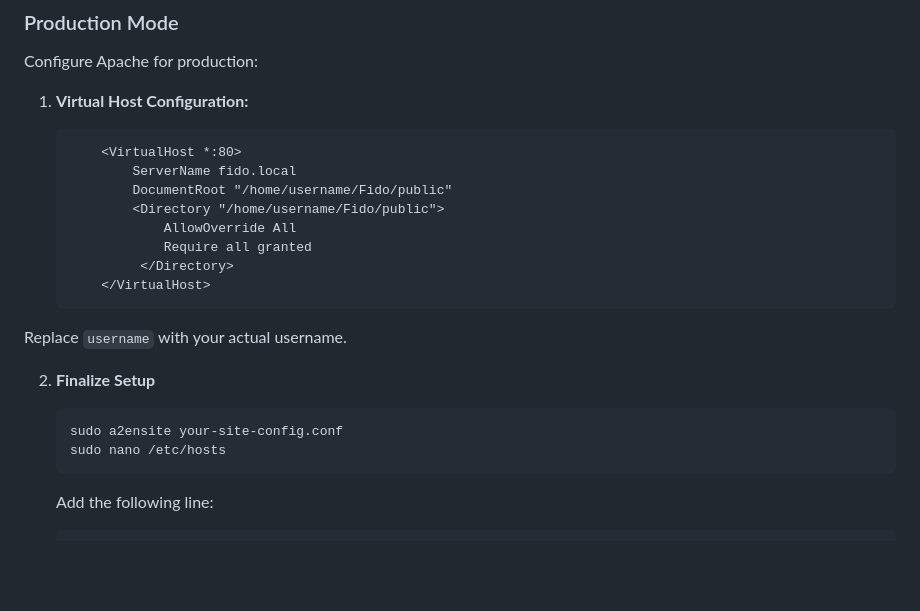
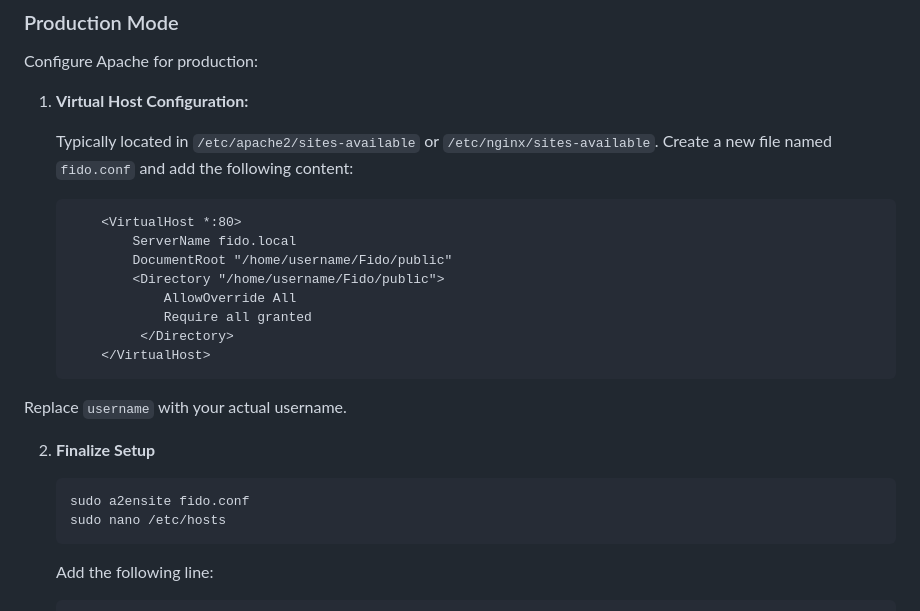
Before and after one commit to anas1412/Fido, a Markdown page: README.md, the part around the change. Rendered like a GitHub page; blank space fills up the shorter version.

Commit message:
Updated documentation

````diff
--- a/README.md
+++ b/README.md
@@ -92,6 +92,8 @@ Configure Apache for production:
 
 1.  **Virtual Host Configuration:**
 
+    Typically located in `/etc/apache2/sites-available` or `/etc/nginx/sites-available`. Create a new file named `fido.conf` and add the following content:
+
     ```apache
         <VirtualHost *:80>
             ServerName fido.local
@@ -108,7 +110,7 @@ Replace `username` with your actual username.
 2.  **Finalize Setup**
 
     ```
-    sudo a2ensite your-site-config.conf
+    sudo a2ensite fido.conf
     sudo nano /etc/hosts
     ```
 
````
